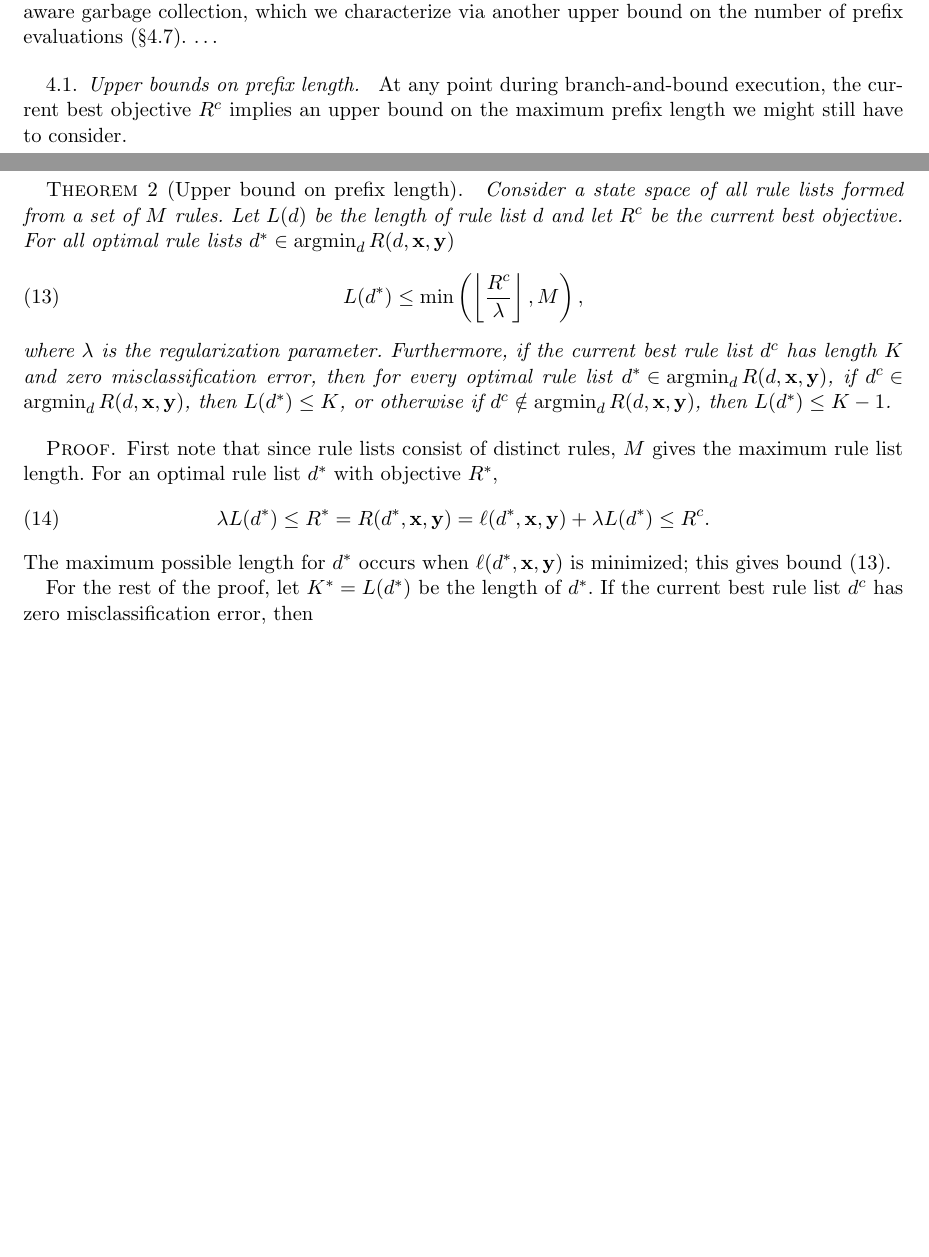
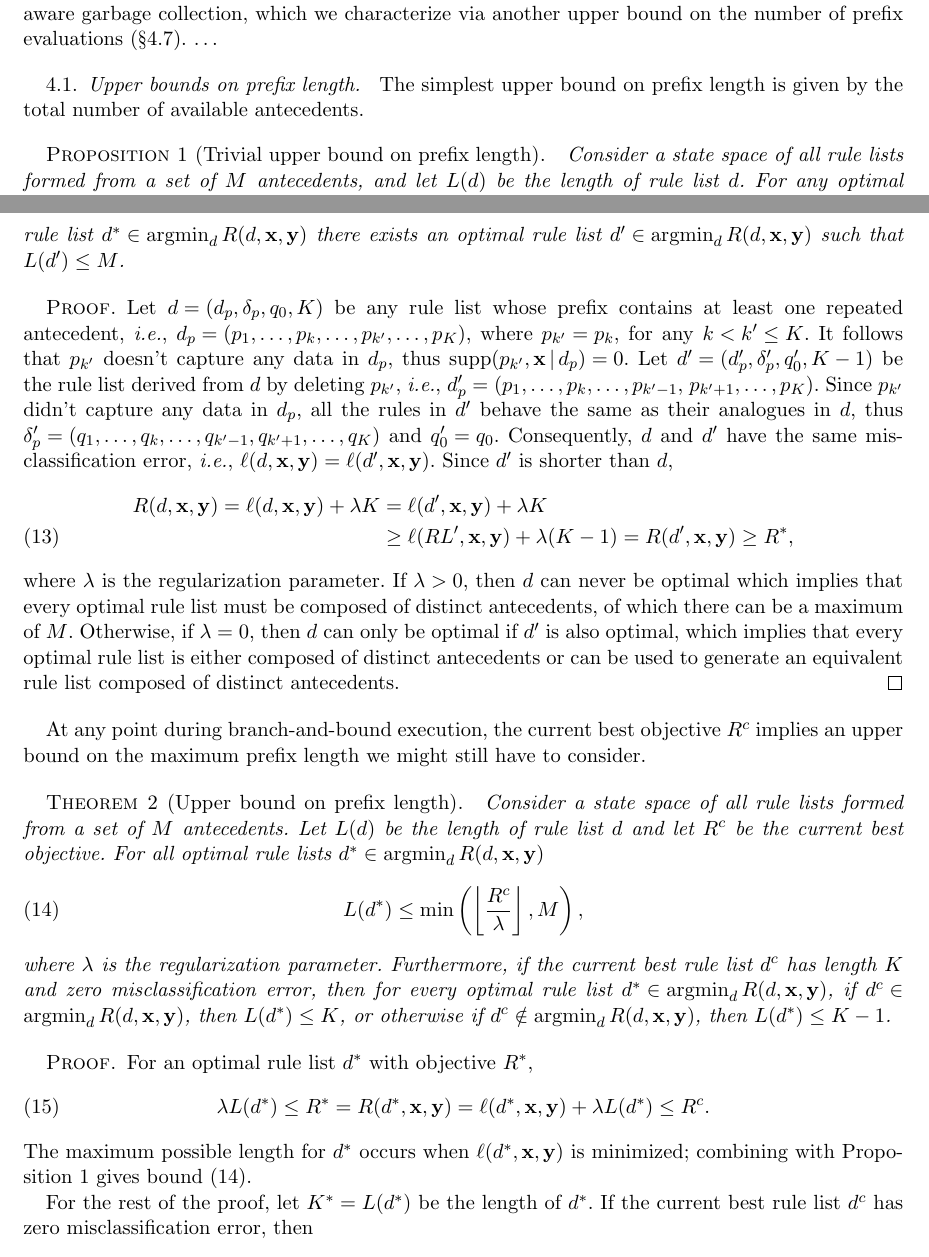
Before and after one commit to nlarusstone/corels-test, a LaTeX document (paper/arxiv.tex, which reads paper/content.tex): two parts of pages 5 and 6 of 24 before the commit and two parts of pages 5 and 6 of 25 after it, joined at a grey line, cut so that both start at the same text, the shorter picture padded with empty space. Compiled offline with pdfLaTeX.

Commit message:
Proposition for max rule list length = M
Specifying lambda > 0 would make the wording less awkward

```diff
--- a/paper/content.tex
+++ b/paper/content.tex
@@ -398,12 +398,69 @@ characterize via another upper bound on the number of prefix evaluations~(\S\ref
 \subsection{Upper bounds on prefix length}
 \label{sec:ub-prefix-length}
 
+The simplest upper bound on prefix length is given by the total
+number of available antecedents.
+
+\begin{proposition}[Trivial upper bound on prefix length]
+\label{prop:trivial-length}
+Consider a state space of all rule lists formed from
+a set of~$M$ antecedents,
+and let~$L(\RL)$ be the length of rule list~$\RL$.
+%
+For any optimal rule list
+${\OptimalRL \in \argmin_\RL \Obj(\RL, \x, \y)}$
+there exists an optimal rule list
+${\RL' \in \argmin_\RL \Obj(\RL, \x, \y)}$
+such that ${L(\RL') \le M}$.
+\end{proposition}
+
+\begin{proof}
+Let ${\RL = (\Prefix, \Labels, \Default, K)}$ be any rule list
+whose prefix contains at least one repeated antecedent, \ie
+${\Prefix = (p_1, \dots, p_k, \dots, p_{k'}, \dots, p_K)}$,
+where ${p_{k'} = p_k}$, for any ${k < k' \le K}$.
+%
+It follows that~$p_{k'}$ doesn't capture any data in~$\Prefix$,
+thus ${\Supp(p_{k'}, \x \given \Prefix) = 0}$.
+%
+Let ${\RL' = (\Prefix', \Labels', \Default', K - 1)}$ be the
+rule list derived from~$\RL$ by deleting~$p_{k'}$, \ie
+${\Prefix' = (p_1, \dots, p_k, \dots, p_{k'-1},}$ ${p_{k' + 1}, \dots, p_K)}$.
+%
+Since~$p_{k'}$ didn't capture any data in~$\Prefix$,
+all the rules in~$\RL'$ behave the same as their analogues in~$\RL$, thus
+${\Labels' = (q_1, \dots, q_k, \dots, q_{k'-1}, q_{k' + 1}, \dots, q_K)}$
+and~${\Default' = \Default}$.
+%
+Consequently, $\RL$ and $\RL'$ have the same misclassification error,
+\ie ${\Loss(\RL, \x, \y) = \Loss(\RL', \x, \y)}$.
+%
+Since~$\RL'$ is shorter than~$\RL$,
+\begin{align}
+\Obj(\RL, \x, \y) = \Loss(\RL, \x, \y) + \Reg K
+&= \Loss(\RL', \x, \y) + \Reg K \nn \\
+&\ge \Loss(RL', \x, \y) + \Reg (K - 1) = \Obj(\RL', \x, \y) \ge \OptimalObj,
+\end{align}
+where~$\Reg$ is the regularization parameter.
+%
+If~${\Reg > 0}$, then~$\RL$ can never be optimal
+which implies that every optimal rule list
+must be composed of distinct antecedents,
+of which there can be a maximum of~$M$.
+%
+Otherwise, if~${\Reg = 0}$, then~$\RL$ can only be optimal
+if~$\RL'$ is also optimal, which implies that
+every optimal rule list is either composed of distinct antecedents
+or can be used to generate an equivalent rule list composed of
+distinct antecedents.
+\end{proof}
+
 At any point during branch-and-bound execution, the current best objective~$\CurrentObj$
 implies an upper bound on the maximum prefix length we might still have to consider.
 
 \begin{theorem}[Upper bound on prefix length]
 \label{thm:ub-prefix-length}
-Consider a state space of all rule lists formed from a set of~$M$ rules.
+Consider a state space of all rule lists formed from a set of~$M$ antecedents.
 %
 Let~$L(\RL)$ be the length of rule list~$\RL$
 and let~$\CurrentObj$ be the current best objective.
@@ -426,9 +483,6 @@ then ${L(\OptimalRL) \le K - 1}$.
 \end{theorem}
 
 \begin{proof}
-First note that since rule lists consist of distinct rules,
-$M$~gives the maximum rule list length.
-%
 For an optimal rule list~$\OptimalRL$ with objective~$\OptimalObj$,
 \begin{align}
 \Reg L(\OptimalRL) \le \OptimalObj = \Obj(\OptimalRL, \x, \y)
@@ -437,7 +491,8 @@ For an optimal rule list~$\OptimalRL$ with objective~$\OptimalObj$,
 \end{align}
 The maximum possible length for~$\OptimalRL$ occurs
 when~$\Loss(\OptimalRL, \x, \y)$ is minimized;
-this gives bound~\eqref{eq:max-length}.
+combining with Proposition~\ref{prop:trivial-length}
+gives bound~\eqref{eq:max-length}.
 
 For the rest of the proof,
 let~${K^* = L(\OptimalRL)}$ be the length of~$\OptimalRL$.
```
Also changed, not shown: paper/content.tex (22 more changed lines).
